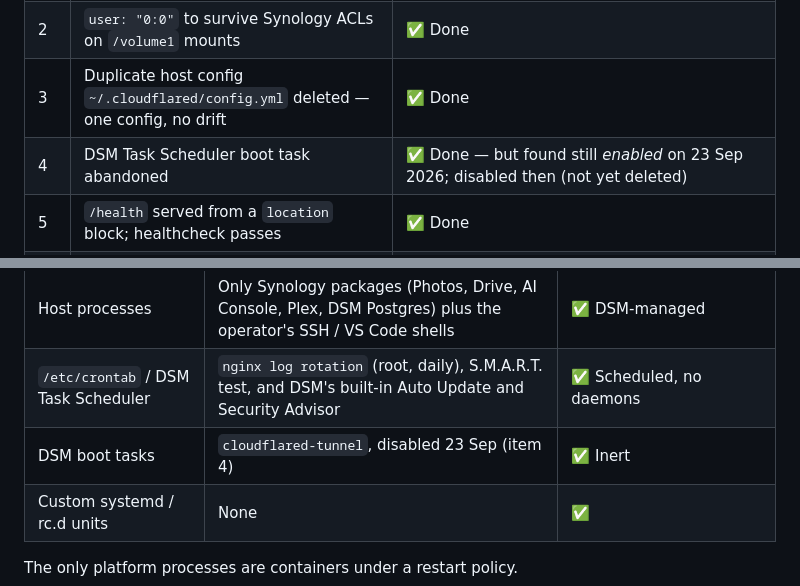
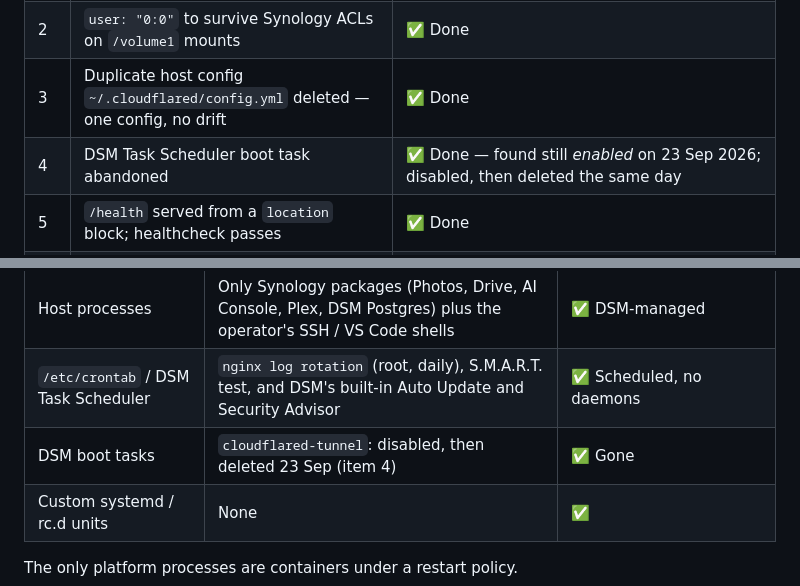
Before and after one commit to avpgithub-code/pandyahomelab, a Markdown page: docs/postmortems/2026-08-27-cloudflare-tunnel-outage.md, 2 parts joined by grey strips. GitHub-like rendering.

Commit message:
docs(postmortem): cloudflared-tunnel boot task deleted
Co-Authored-By: Claude Opus 5.5 (1M context) <noreply@anthropic.com>

```diff
--- a/docs/postmortems/2026-08-27-cloudflare-tunnel-outage.md
+++ b/docs/postmortems/2026-08-27-cloudflare-tunnel-outage.md
@@ -189,7 +189,7 @@ curl -s http://172.24.0.2/health          # 200 OK  (301 = stale image)
 | 1 | Tunnel runs as `pandya-cloudflared` with `restart: unless-stopped` | ✅ Done |
 | 2 | `user: "0:0"` to survive Synology ACLs on `/volume1` mounts | ✅ Done |
 | 3 | Duplicate host config `~/.cloudflared/config.yml` deleted — one config, no drift | ✅ Done |
-| 4 | DSM Task Scheduler boot task abandoned | ✅ Done — but found still *enabled* on 23 Sep 2026; disabled then (not yet deleted) |
+| 4 | DSM Task Scheduler boot task abandoned | ✅ Done — found still *enabled* on 23 Sep 2026; disabled, then deleted the same day |
 | 5 | `/health` served from a `location` block; healthcheck passes | ✅ Done |
 | 6 | `build:` wired into the `pandya-nginx` compose service | ✅ Done |
 | 7 | Runbook §4.6 rewritten: single config, ACL requirement, 1033 diagnosis steps | ✅ Done |
@@ -255,7 +255,7 @@ Action item 10. Swept every place a long-running process could live outside a su
 | Stopped containers | 4 unnamed, `restart: no`, exited May 5–8 (failed `pip install` ×3, one cert-gen `docker run`) | One-off experiments, not services. Safe to `docker rm` |
 | Host processes | Only Synology packages (Photos, Drive, AI Console, Plex, DSM Postgres) plus the operator's SSH / VS Code shells | ✅ DSM-managed |
 | `/etc/crontab` / DSM Task Scheduler | `nginx log rotation` (root, daily), S.M.A.R.T. test, and DSM's built-in Auto Update and Security Advisor | ✅ Scheduled, no daemons |
-| DSM boot tasks | `cloudflared-tunnel`, disabled 23 Sep (item 4) | ✅ Inert |
+| DSM boot tasks | `cloudflared-tunnel`: disabled, then deleted 23 Sep (item 4) | ✅ Gone |
 | Custom systemd / rc.d units | None | ✅ |
 
 The only platform processes are containers under a restart policy.
```
